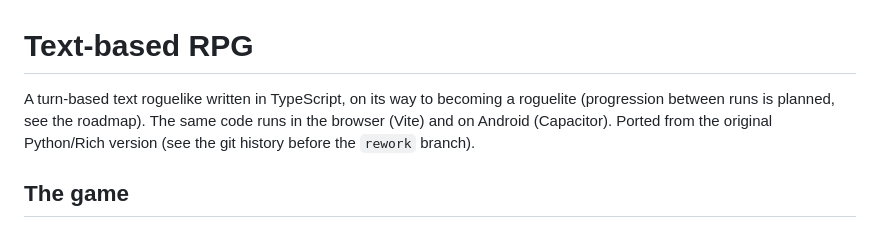
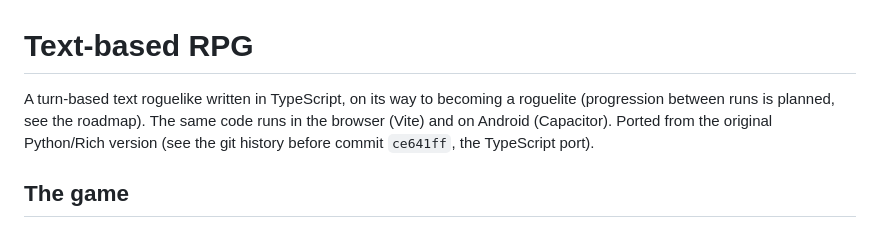
Before and after one commit to ThomasLyy/Text-based-RPG, a Markdown page: README.md, the part around the change. Drawn GitHub-style.

Commit message:
README: the Python version is found before commit ce641ff (rework branch deleted)

```diff
--- a/README.md
+++ b/README.md
@@ -1,6 +1,6 @@
 # Text-based RPG
 
-A turn-based text roguelike written in TypeScript, on its way to becoming a roguelite (progression between runs is planned, see the roadmap). The same code runs in the browser (Vite) and on Android (Capacitor). Ported from the original Python/Rich version (see the git history before the `rework` branch).
+A turn-based text roguelike written in TypeScript, on its way to becoming a roguelite (progression between runs is planned, see the roadmap). The same code runs in the browser (Vite) and on Android (Capacitor). Ported from the original Python/Rich version (see the git history before commit `ce641ff`, the TypeScript port).
 
 ## The game
 
```
